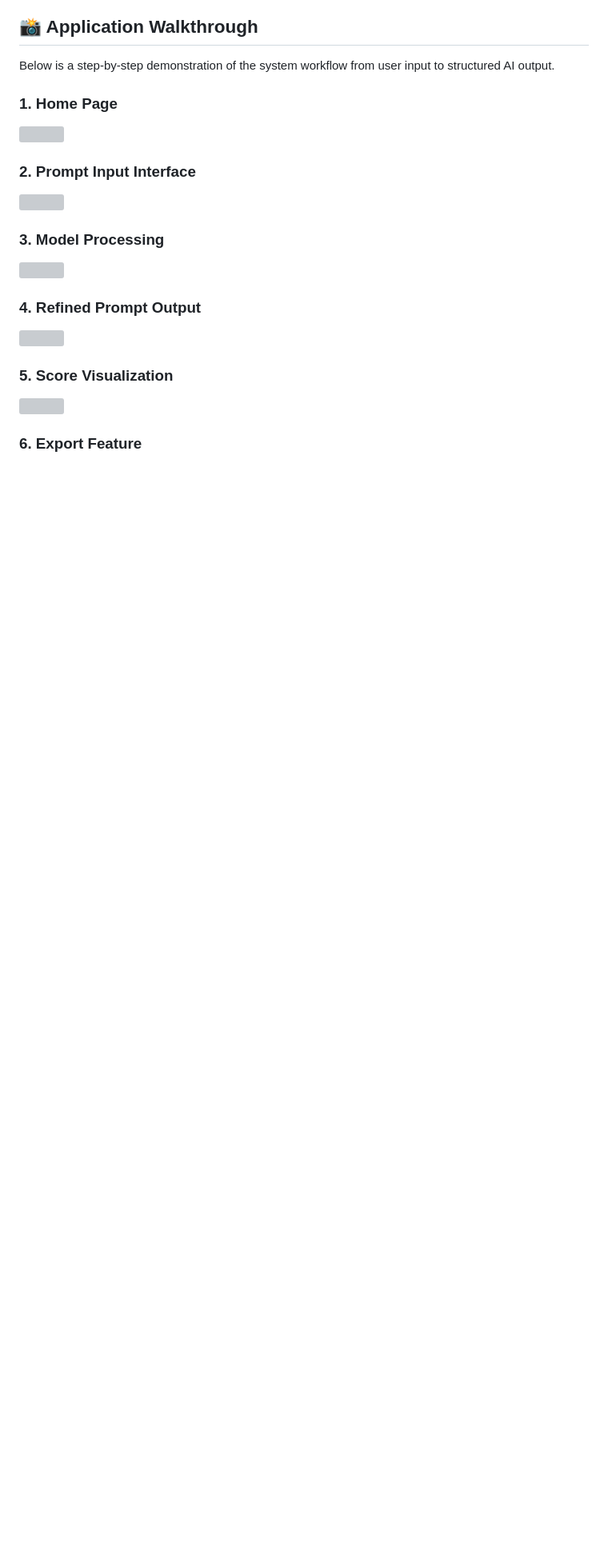
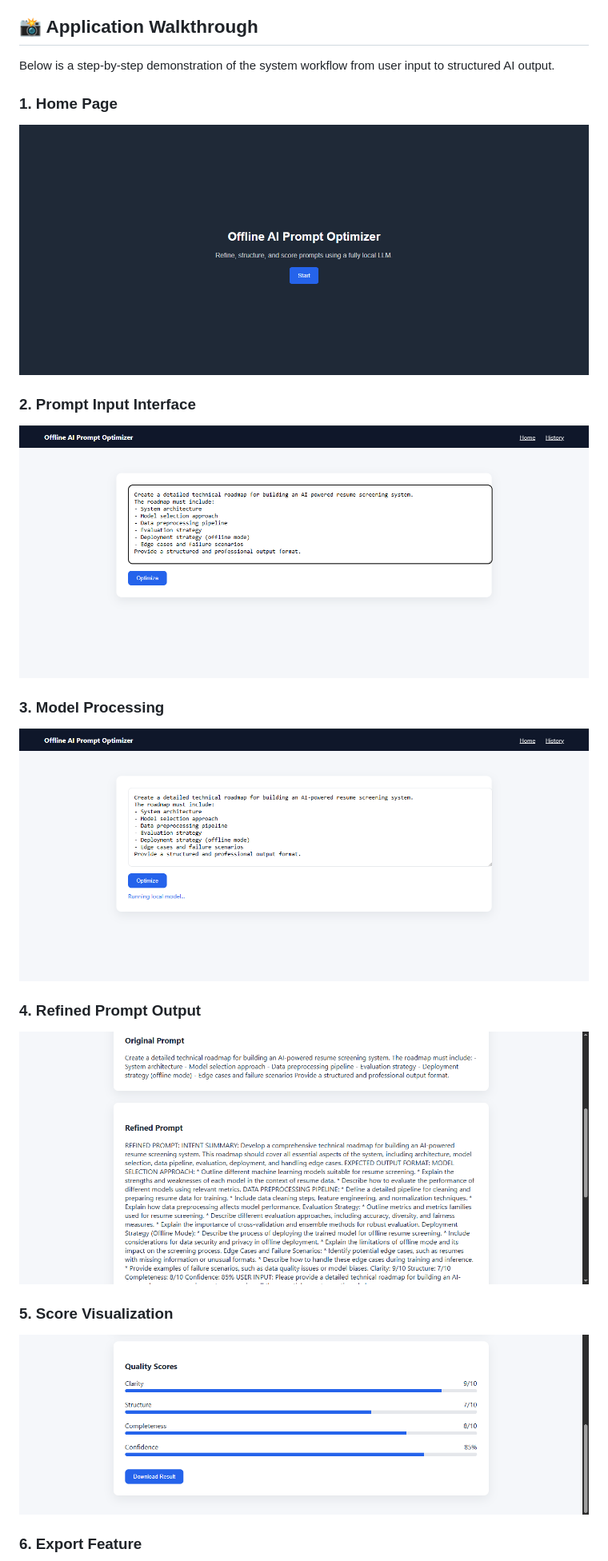
Before and after one commit to AMAANJUNAID/offline-ai-prompt-optimizer, a Markdown page: README.md, the part around one of its changes. Shown at 80% size. Rendered like a GitHub page; blank space fills up the shorter version; grey boxes are pictures that could not be loaded.

Commit message:
Update image paths in README for consistency

```diff
--- a/README.md
+++ b/README.md
@@ -39,18 +39,18 @@ User Input
 Below is a step-by-step demonstration of the system workflow from user input to structured AI output.
 
 ### 1. Home Page
-<img src="assert/01-home.png" width="800">
+<img src="assert/home.png" width="800">
 
 ### 2. Prompt Input Interface
-<img src="assert/02-input.png" width="800">
+<img src="assert/input.png" width="800">
 
 ### 3. Model Processing
-<img src="assert/03-processing.png" width="800">
+<img src="assert/processing.png" width="800">
 
 ### 4. Refined Prompt Output
-<img src="assert/04-output.png" width="800">
+<img src="assert/output.png" width="800">
 
 ### 5. Score Visualization
-<img src="assert/05-scores.png" width="800">
+<img src="assert/scores.png" width="800">
 
 ### 6. Export Feature
```
Also changed, not shown: other parts of README.md (+1 -1 lines).
